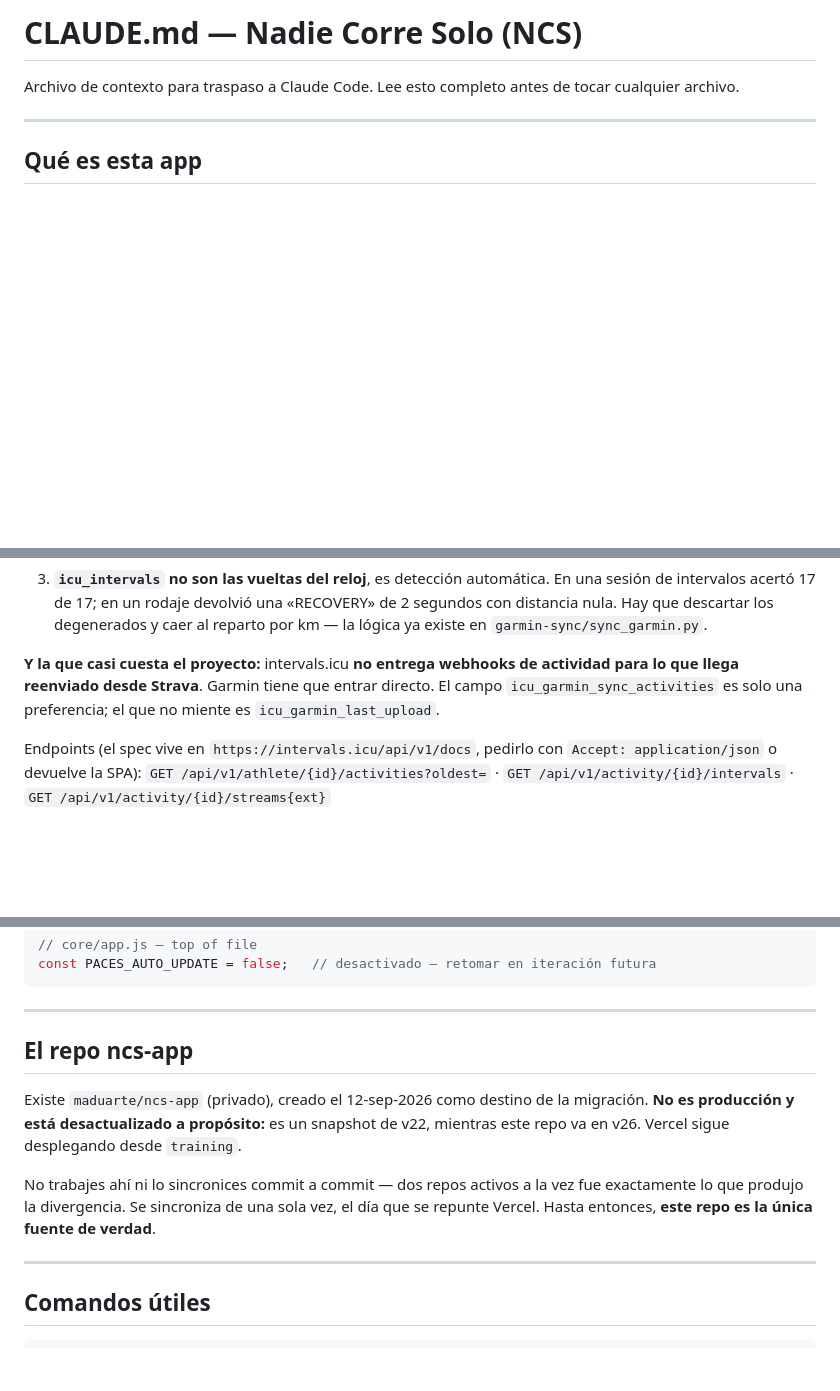
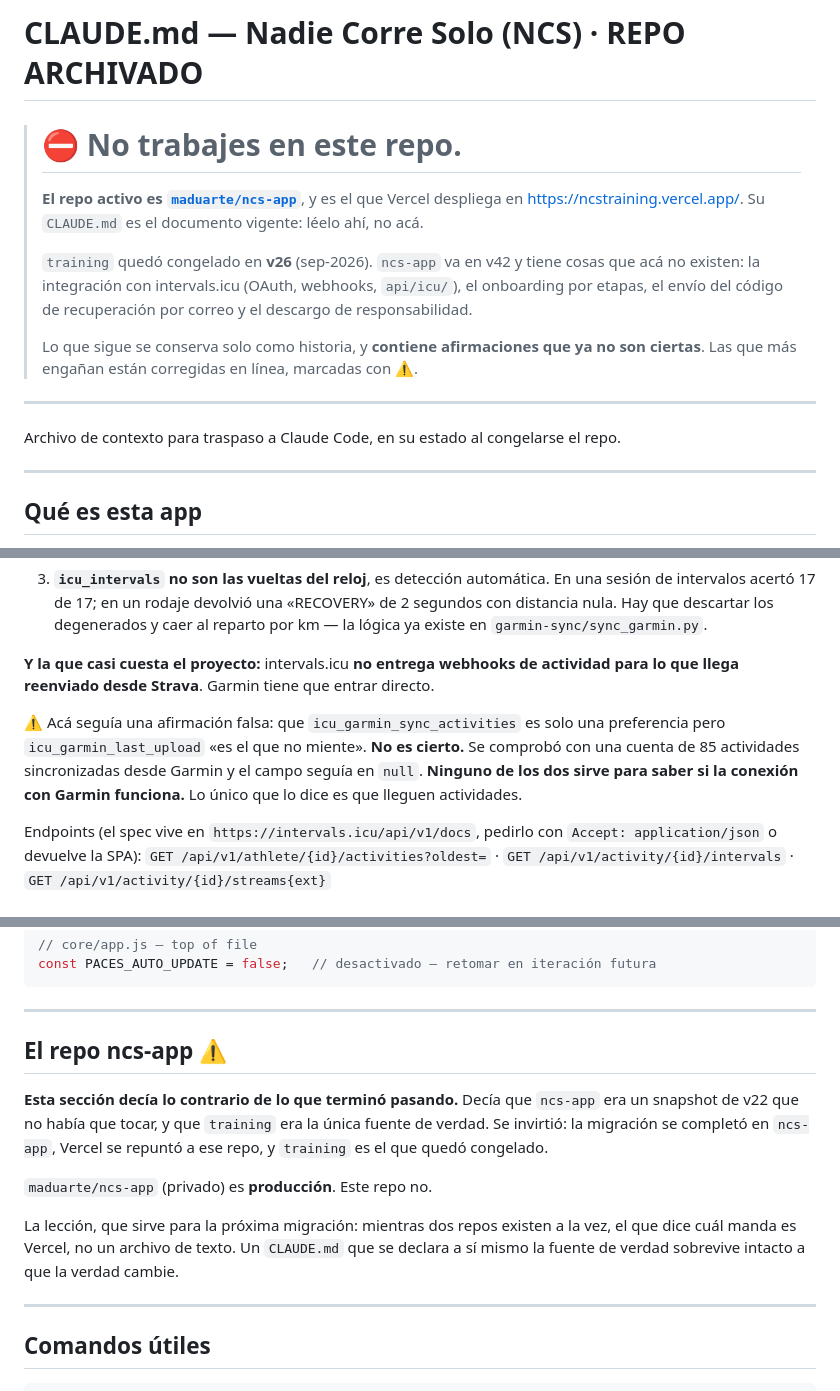
Before and after one commit to maduarte/training, a Markdown page: CLAUDE.md, 3 parts joined by grey strips. GitHub-like rendering; blank space fills up the shorter version.

Commit message:
Marca este repo como archivado y apunta a ncs-app
La migración se completó en ncs-app y Vercel se repuntó a ese repo, pero
este CLAUDE.md seguía declarándose "la única fuente de verdad" y describiendo
ncs-app como un snapshot de v22 que no había que tocar. Es exactamente al
revés, y cualquier sesión que abriera este repo iba a creerle.

Va un banner arriba de todo, y quedan corregidas en línea las dos
afirmaciones que más engañan: la de los repos, y la de que
icu_garmin_last_upload "es el que no miente" — se comprobó con una cuenta de
85 actividades sincronizadas y el campo seguía en null.

Co-Authored-By: Claude Opus 5 <noreply@anthropic.com>

```diff
--- a/CLAUDE.md
+++ b/CLAUDE.md
@@ -1,6 +1,22 @@
-# CLAUDE.md — Nadie Corre Solo (NCS)
+# CLAUDE.md — Nadie Corre Solo (NCS) · REPO ARCHIVADO
 
-Archivo de contexto para traspaso a Claude Code. Lee esto completo antes de tocar cualquier archivo.
+> # ⛔ No trabajes en este repo.
+>
+> **El repo activo es [`maduarte/ncs-app`](https://github.com/maduarte/ncs-app)**, y es
+> el que Vercel despliega en <https://ncstraining.vercel.app/>. Su `CLAUDE.md` es el
+> documento vigente: léelo ahí, no acá.
+>
+> `training` quedó congelado en **v26** (sep-2026). `ncs-app` va en v42 y tiene cosas
+> que acá no existen: la integración con intervals.icu (OAuth, webhooks, `api/icu/`),
+> el onboarding por etapas, el envío del código de recuperación por correo y el
+> descargo de responsabilidad.
+>
+> Lo que sigue se conserva solo como historia, y **contiene afirmaciones que ya no son
+> ciertas**. Las que más engañan están corregidas en línea, marcadas con ⚠️.
+
+---
+
+Archivo de contexto para traspaso a Claude Code, en su estado al congelarse el repo.
 
 ---
 
@@ -151,9 +167,13 @@ para la misma actividad. Las tres fallan en silencio.
    km — la lógica ya existe en `garmin-sync/sync_garmin.py`.
 
 **Y la que casi cuesta el proyecto:** intervals.icu **no entrega webhooks de actividad
-para lo que llega reenviado desde Strava**. Garmin tiene que entrar directo. El campo
-`icu_garmin_sync_activities` es solo una preferencia; el que no miente es
-`icu_garmin_last_upload`.
+para lo que llega reenviado desde Strava**. Garmin tiene que entrar directo.
+
+⚠️ Acá seguía una afirmación falsa: que `icu_garmin_sync_activities` es solo una
+preferencia pero `icu_garmin_last_upload` «es el que no miente». **No es cierto.** Se
+comprobó con una cuenta de 85 actividades sincronizadas desde Garmin y el campo seguía
+en `null`. **Ninguno de los dos sirve para saber si la conexión con Garmin funciona.**
+Lo único que lo dice es que lleguen actividades.
 
 Endpoints (el spec vive en `https://intervals.icu/api/v1/docs`, pedirlo con
 `Accept: application/json` o devuelve la SPA):
@@ -307,15 +327,18 @@ const PACES_AUTO_UPDATE = false;   // desactivado — retomar en iteración futu
 
 ---
 
-## El repo ncs-app
+## El repo ncs-app ⚠️
 
-Existe `maduarte/ncs-app` (privado), creado el 12-sep-2026 como destino de la migración.
-**No es producción y está desactualizado a propósito:** es un snapshot de v22, mientras
-este repo va en v26. Vercel sigue desplegando desde `training`.
+**Esta sección decía lo contrario de lo que terminó pasando.** Decía que `ncs-app` era
+un snapshot de v22 que no había que tocar, y que `training` era la única fuente de
+verdad. Se invirtió: la migración se completó en `ncs-app`, Vercel se repuntó a ese
+repo, y `training` es el que quedó congelado.
 
-No trabajes ahí ni lo sincronices commit a commit — dos repos activos a la vez fue
-exactamente lo que produjo la divergencia. Se sincroniza de una sola vez, el día que se
-repunte Vercel. Hasta entonces, **este repo es la única fuente de verdad**.
+`maduarte/ncs-app` (privado) es **producción**. Este repo no.
+
+La lección, que sirve para la próxima migración: mientras dos repos existen a la vez, el
+que dice cuál manda es Vercel, no un archivo de texto. Un `CLAUDE.md` que se declara a
+sí mismo la fuente de verdad sobrevive intacto a que la verdad cambie.
 
 ---
 
```
